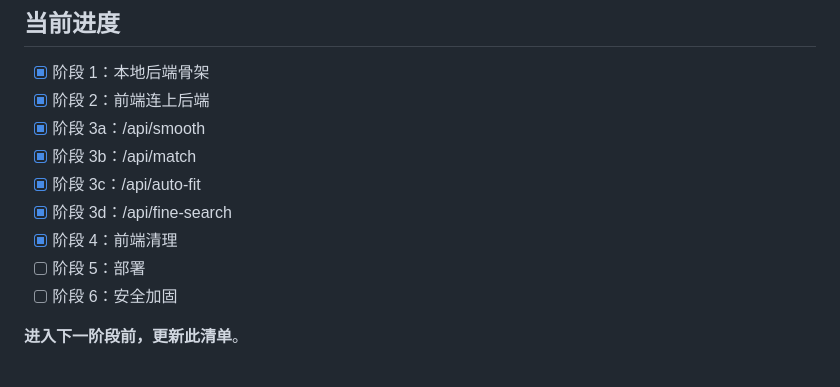
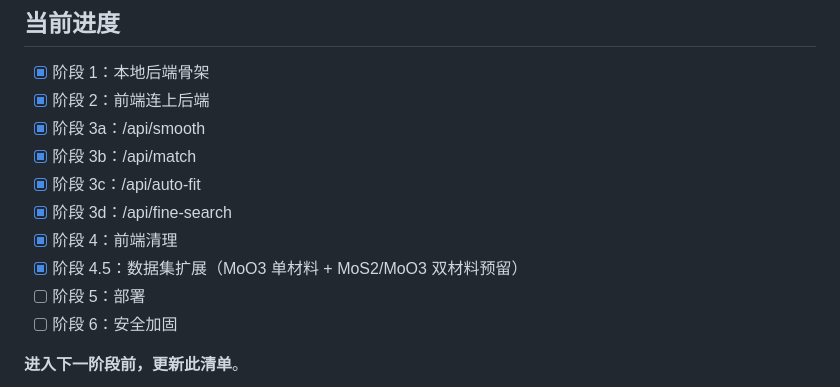
Before and after one commit to yx-git-hub/spectrum-analyzer, a Markdown page: CLAUDE.md, the part around the change. Rendered like a GitHub page.

Commit message:
docs: mark stage 4.5 complete in CLAUDE.md
Co-Authored-By: Claude Opus 4.7 <noreply@anthropic.com>

```diff
--- a/CLAUDE.md
+++ b/CLAUDE.md
@@ -188,6 +188,7 @@ spectrum/
 - [x] 阶段 3c：/api/auto-fit
 - [x] 阶段 3d：/api/fine-search
 - [x] 阶段 4：前端清理
+- [x] 阶段 4.5：数据集扩展（MoO3 单材料 + MoS2/MoO3 双材料预留）
 - [ ] 阶段 5：部署
 - [ ] 阶段 6：安全加固
 
```
